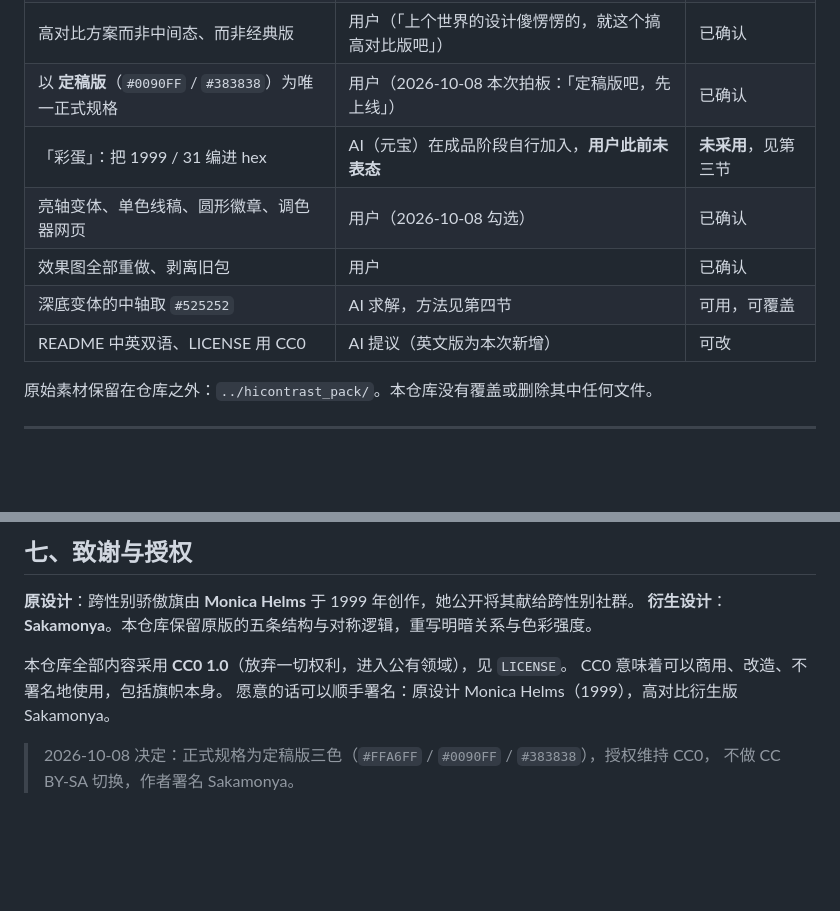
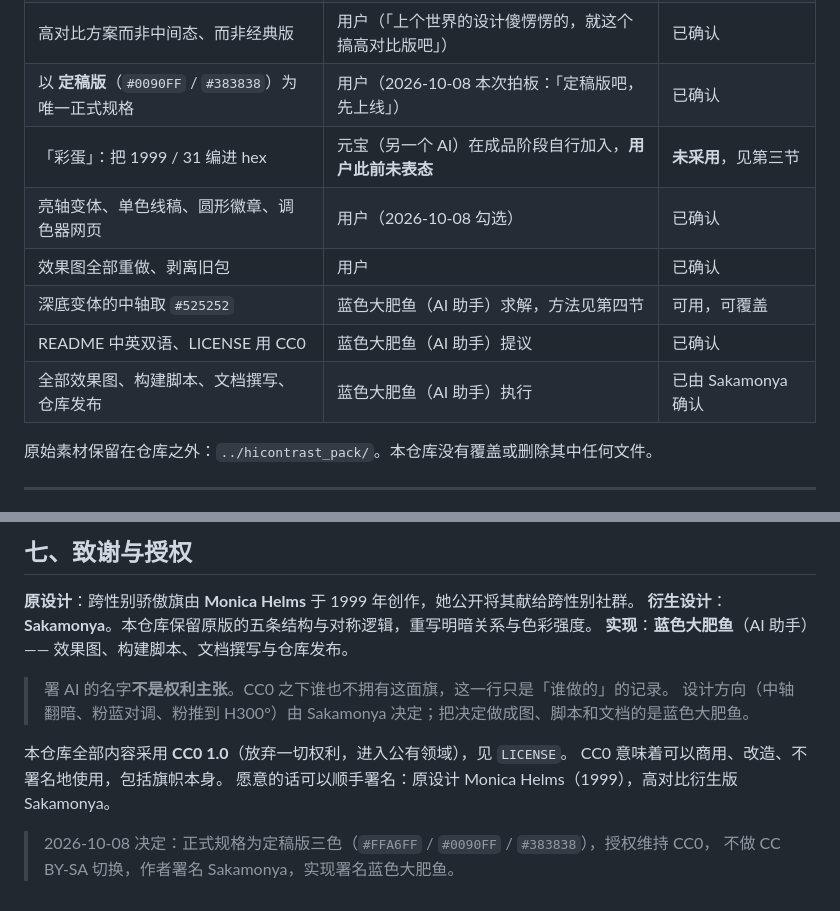
Before and after one commit to Sakamonya/trans-flag-hc, a Markdown page: docs/design-notes.md, 2 parts joined by grey strips. Rendered like a GitHub page; blank space fills up the shorter version.

Commit message:
docs: 补上实现署名 蓝色大肥鱼（AI 助手）
中英 README 授权表新增一行「实现」，与「原设计」「衍生设计」并列：
  原设计   Monica Helms，1999
  衍生设计 Sakamonya
  实现     蓝色大肥鱼（AI 助手）

design-notes 溯源表同步：把原先笼统写作「AI」的条目具名；
元宝（另一个 AI）相关的条目保持原样，不与之混淆。

说明：CC0 之下不存在权利归属，此署名仅为「谁做的」的记录，非权利主张。

```diff
--- a/docs/design-notes.md
+++ b/docs/design-notes.md
@@ -32,11 +32,12 @@
 | 粉推到 H300°、削弱二元暗示 | 用户 | 已确认 |
 | 高对比方案而非中间态、而非经典版 | 用户（「上个世界的设计傻愣愣的，就这个搞高对比版吧」） | 已确认 |
 | 以 **定稿版**（`#0090FF` / `#383838`）为唯一正式规格 | 用户（2026-10-08 本次拍板：「定稿版吧，先上线」） | 已确认 |
-| 「彩蛋」：把 1999 / 31 编进 hex | AI（元宝）在成品阶段自行加入，**用户此前未表态** | **未采用**，见第三节 |
+| 「彩蛋」：把 1999 / 31 编进 hex | 元宝（另一个 AI）在成品阶段自行加入，**用户此前未表态** | **未采用**，见第三节 |
 | 亮轴变体、单色线稿、圆形徽章、调色器网页 | 用户（2026-10-08 勾选） | 已确认 |
 | 效果图全部重做、剥离旧包 | 用户 | 已确认 |
-| 深底变体的中轴取 `#525252` | AI 求解，方法见第四节 | 可用，可覆盖 |
-| README 中英双语、LICENSE 用 CC0 | AI 提议（英文版为本次新增） | 可改 |
+| 深底变体的中轴取 `#525252` | 蓝色大肥鱼（AI 助手）求解，方法见第四节 | 可用，可覆盖 |
+| README 中英双语、LICENSE 用 CC0 | 蓝色大肥鱼（AI 助手）提议 | 已确认 |
+| 全部效果图、构建脚本、文档撰写、仓库发布 | 蓝色大肥鱼（AI 助手）执行 | 已由 Sakamonya 确认 |
 
 原始素材保留在仓库之外：`../hicontrast_pack/`。本仓库没有覆盖或删除其中任何文件。
 
@@ -128,10 +129,14 @@ python tools/verify.py
 
 **原设计**：跨性别骄傲旗由 **Monica Helms** 于 1999 年创作，她公开将其献给跨性别社群。
 **衍生设计**：**Sakamonya**。本仓库保留原版的五条结构与对称逻辑，重写明暗关系与色彩强度。
+**实现**：**蓝色大肥鱼**（AI 助手）—— 效果图、构建脚本、文档撰写与仓库发布。
+
+> 署 AI 的名字**不是权利主张**。CC0 之下谁也不拥有这面旗，这一行只是「谁做的」的记录。
+> 设计方向（中轴翻暗、粉蓝对调、粉推到 H300°）由 Sakamonya 决定；把决定做成图、脚本和文档的是蓝色大肥鱼。
 
 本仓库全部内容采用 **CC0 1.0**（放弃一切权利，进入公有领域），见 `LICENSE`。
 CC0 意味着可以商用、改造、不署名地使用，包括旗帜本身。
 愿意的话可以顺手署名：原设计 Monica Helms（1999），高对比衍生版 Sakamonya。
 
 > 2026-10-08 决定：正式规格为定稿版三色（`#FFA6FF` / `#0090FF` / `#383838`），授权维持 CC0，
-> 不做 CC BY-SA 切换，作者署名 Sakamonya。
+> 不做 CC BY-SA 切换，作者署名 Sakamonya，实现署名蓝色大肥鱼。
```
Also changed, not shown: README.en.md (+1 -0 lines), README.md (+1 -0 lines).
